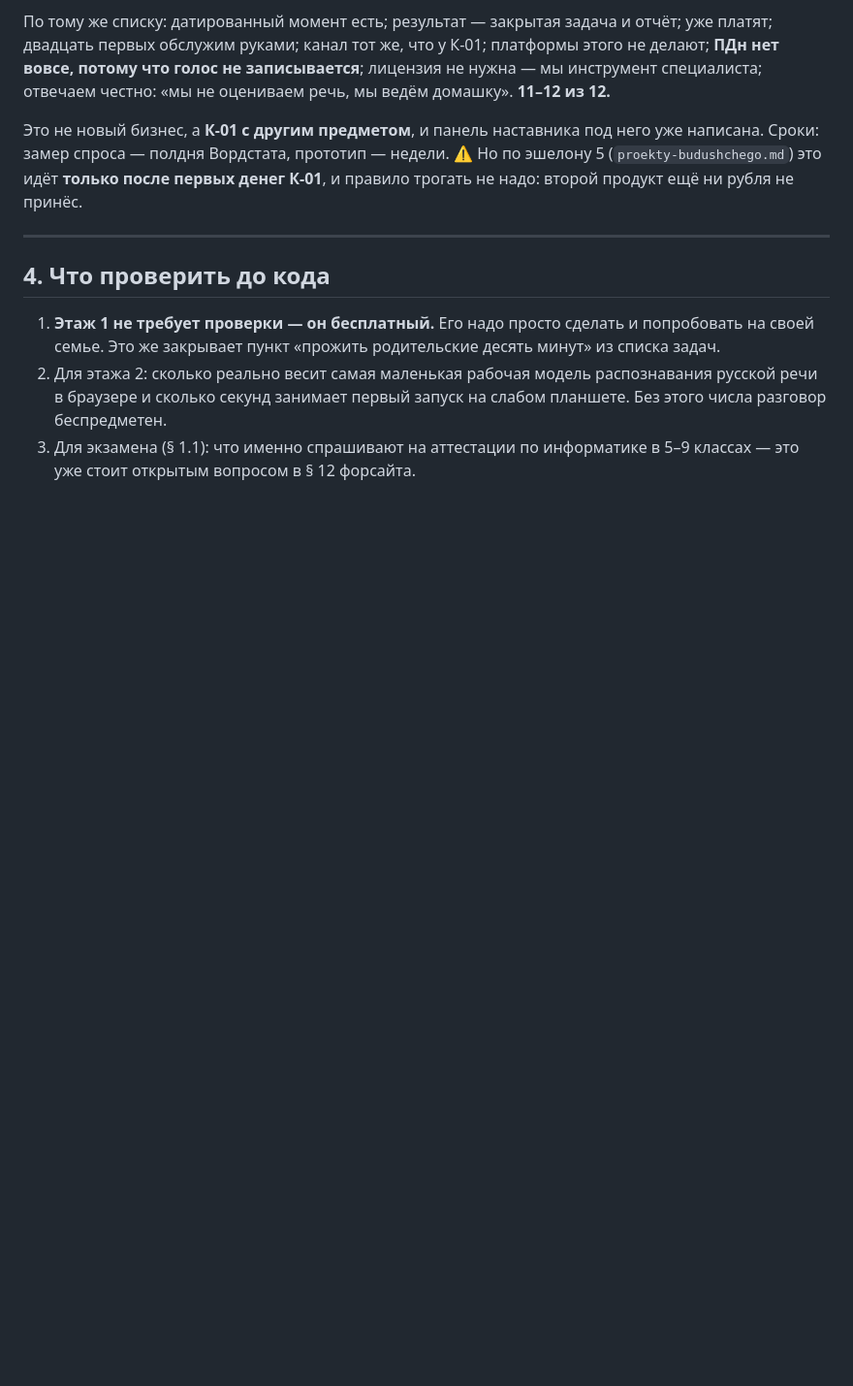
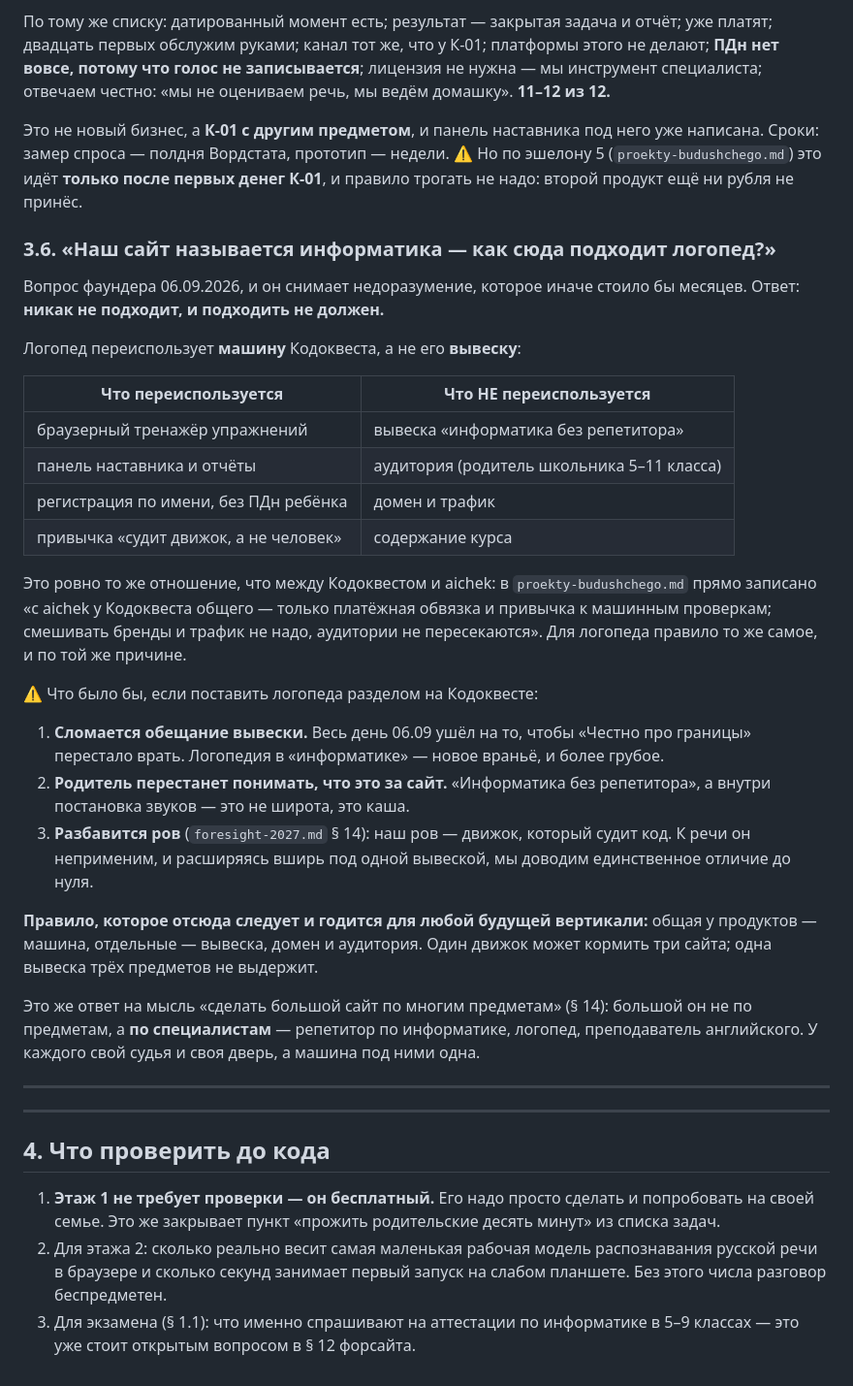
Before and after one commit to fionov365-ai/kodokvest, a Markdown page: docs/golos-i-produkty-2026-09-06.md, the part around the change. Shown at 97% size. GitHub-like rendering; blank space fills up the shorter version.

Commit message:
Логопед не раздел Кодоквеста, а отдельный продукт на той же машине
Вопрос фаундера: «наш сайт называется информатика, как тут подходит логопед?»
Ответ: никак, и подходить не должен.

Логопед переиспользует МАШИНУ Кодоквеста — браузерный тренажёр упражнений,
панель наставника, регистрацию по имени без ПДн ребёнка, привычку «судит
движок». Он не переиспользует вывеску, аудиторию, домен и содержание. Это ровно
то же отношение, что между Кодоквестом и aichek, где в proekty-budushchego.md
уже записано «смешивать бренды и трафик не надо, аудитории не пересекаются».

Что было бы, поставь мы логопеда разделом: сломалось бы обещание вывески (весь
день ушёл на то, чтобы «Честно про границы» перестало врать), родитель перестал
бы понимать, что это за сайт, и разбавился бы ров — движок судит код, к речи он
неприменим.

Правило для любой будущей вертикали: общая у продуктов машина, отдельные —
вывеска, домен и аудитория. Один движок может кормить три сайта; одна вывеска
трёх предметов не выдержит. Это же ответ на мысль про большой сайт по многим
предметам: большой он не по предметам, а по специалистам.

Co-Authored-By: Claude Opus 5 <noreply@anthropic.com>

```diff
--- a/docs/golos-i-produkty-2026-09-06.md
+++ b/docs/golos-i-produkty-2026-09-06.md
@@ -314,6 +314,48 @@ Speechace, и можем ли мы сделать такое сами.
 денег К-01**, и правило трогать не надо: второй продукт ещё ни рубля не
 принёс.
 
+### 3.6. «Наш сайт называется информатика — как сюда подходит логопед?»
+
+Вопрос фаундера 06.09.2026, и он снимает недоразумение, которое иначе стоило бы
+месяцев. Ответ: **никак не подходит, и подходить не должен.**
+
+Логопед переиспользует **машину** Кодоквеста, а не его **вывеску**:
+
+| Что переиспользуется | Что НЕ переиспользуется |
+|---|---|
+| браузерный тренажёр упражнений | вывеска «информатика без репетитора» |
+| панель наставника и отчёты | аудитория (родитель школьника 5–11 класса) |
+| регистрация по имени, без ПДн ребёнка | домен и трафик |
+| привычка «судит движок, а не человек» | содержание курса |
+
+Это ровно то же отношение, что между Кодоквестом и aichek: в
+`proekty-budushchego.md` прямо записано «с aichek у Кодоквеста общего — только
+платёжная обвязка и привычка к машинным проверкам; смешивать бренды и трафик не
+надо, аудитории не пересекаются». Для логопеда правило то же самое, и по той же
+причине.
+
+⚠️ Что было бы, если поставить логопеда разделом на Кодоквесте:
+
+1. **Сломается обещание вывески.** Весь день 06.09 ушёл на то, чтобы «Честно
+   про границы» перестало врать. Логопедия в «информатике» — новое враньё, и
+   более грубое.
+2. **Родитель перестанет понимать, что это за сайт.** «Информатика без
+   репетитора», а внутри постановка звуков — это не широта, это каша.
+3. **Разбавится ров** (`foresight-2027.md` § 14): наш ров — движок, который
+   судит код. К речи он неприменим, и расширяясь вширь под одной вывеской, мы
+   доводим единственное отличие до нуля.
+
+**Правило, которое отсюда следует и годится для любой будущей вертикали:**
+общая у продуктов — машина, отдельные — вывеска, домен и аудитория. Один
+движок может кормить три сайта; одна вывеска трёх предметов не выдержит.
+
+Это же ответ на мысль «сделать большой сайт по многим предметам» (§ 14):
+большой он не по предметам, а **по специалистам** — репетитор по информатике,
+логопед, преподаватель английского. У каждого свой судья и своя дверь, а
+машина под ними одна.
+
+---
+
 ---
 
 ## 4. Что проверить до кода
```
